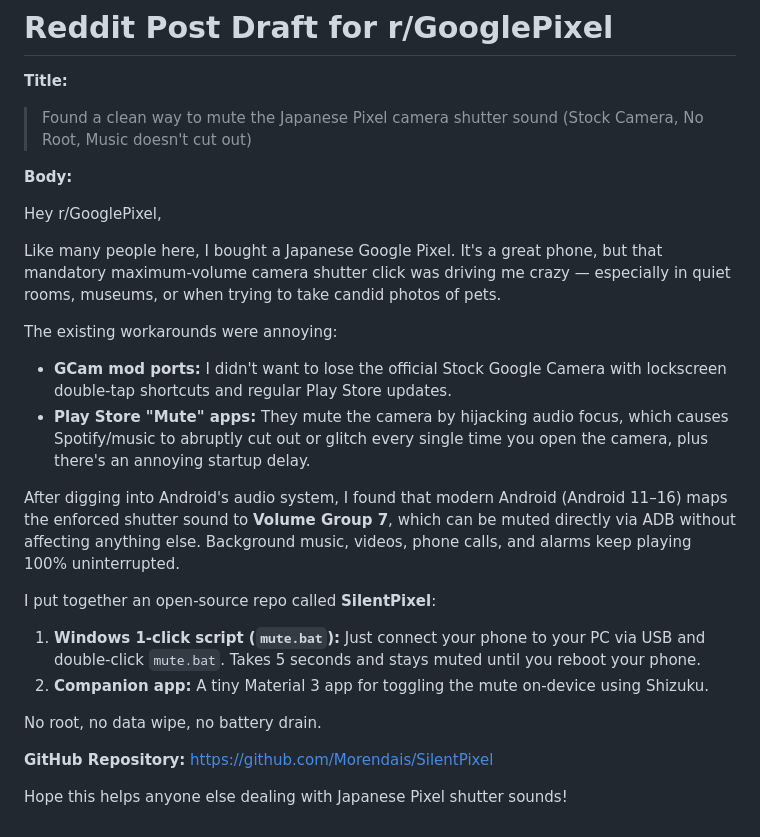
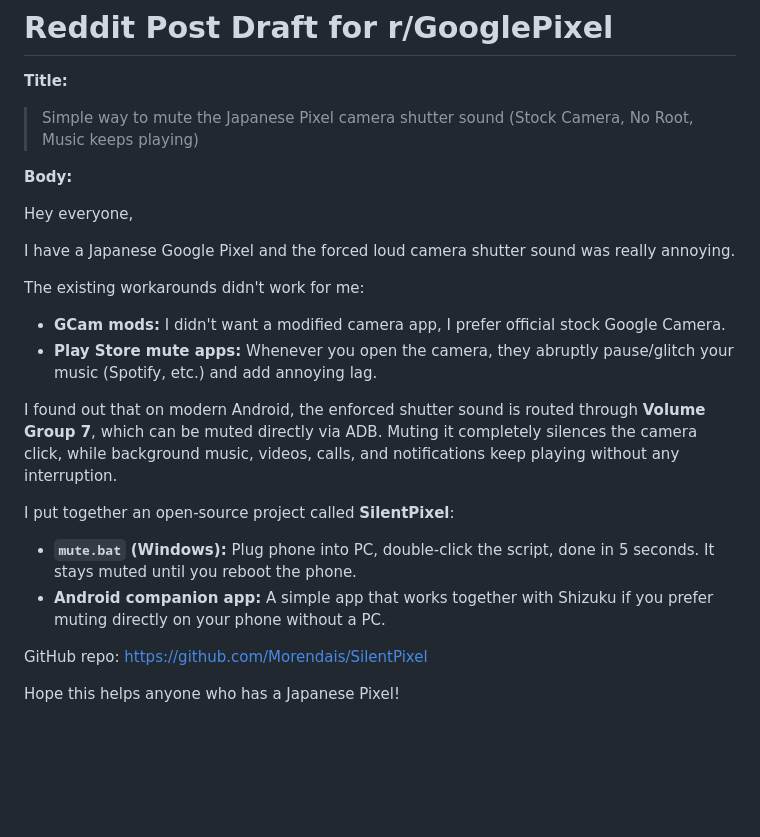
Before and after one commit to Morendais/SilentPixel, a Markdown page: docs/REDDIT_POST.md, the part around the change. GitHub-like rendering; blank space fills up the shorter version.

```diff
--- a/docs/REDDIT_POST.md
+++ b/docs/REDDIT_POST.md
@@ -1,27 +1,24 @@
 # Reddit Post Draft for r/GooglePixel
 
 **Title:**
-> Found a clean way to mute the Japanese Pixel camera shutter sound (Stock Camera, No Root, Music doesn't cut out)
+> Simple way to mute the Japanese Pixel camera shutter sound (Stock Camera, No Root, Music keeps playing)
 
 **Body:**
 
-Hey r/GooglePixel,
+Hey everyone,
 
-Like many people here, I bought a Japanese Google Pixel. It's a great phone, but that mandatory maximum-volume camera shutter click was driving me crazy — especially in quiet rooms, museums, or when trying to take candid photos of pets.
+I have a Japanese Google Pixel and the forced loud camera shutter sound was really annoying.
 
-The existing workarounds were annoying:
-* **GCam mod ports:** I didn't want to lose the official Stock Google Camera with lockscreen double-tap shortcuts and regular Play Store updates.
-* **Play Store "Mute" apps:** They mute the camera by hijacking audio focus, which causes Spotify/music to abruptly cut out or glitch every single time you open the camera, plus there's an annoying startup delay.
+The existing workarounds didn't work for me:
+- **GCam mods:** I didn't want a modified camera app, I prefer official stock Google Camera.
+- **Play Store mute apps:** Whenever you open the camera, they abruptly pause/glitch your music (Spotify, etc.) and add annoying lag.
 
-After digging into Android's audio system, I found that modern Android (Android 11–16) maps the enforced shutter sound to **Volume Group 7**, which can be muted directly via ADB without affecting anything else. Background music, videos, phone calls, and alarms keep playing 100% uninterrupted.
+I found out that on modern Android, the enforced shutter sound is routed through **Volume Group 7**, which can be muted directly via ADB. Muting it completely silences the camera click, while background music, videos, calls, and notifications keep playing without any interruption.
 
-I put together an open-source repo called **SilentPixel**:
+I put together an open-source project called **SilentPixel**:
+- **`mute.bat` (Windows):** Plug phone into PC, double-click the script, done in 5 seconds. It stays muted until you reboot the phone.
+- **Android companion app:** A simple app that works together with Shizuku if you prefer muting directly on your phone without a PC.
 
-1. **Windows 1-click script (`mute.bat`):** Just connect your phone to your PC via USB and double-click `mute.bat`. Takes 5 seconds and stays muted until you reboot your phone.
-2. **Companion app:** A tiny Material 3 app for toggling the mute on-device using Shizuku.
+GitHub repo: https://github.com/Morendais/SilentPixel
 
-No root, no data wipe, no battery drain.
-
-**GitHub Repository:** https://github.com/Morendais/SilentPixel
-
-Hope this helps anyone else dealing with Japanese Pixel shutter sounds!
+Hope this helps anyone who has a Japanese Pixel!
```
Also changed, not shown: README.md (+1 -1 lines), docs/screenshots/app_main.png, 5 other files.
